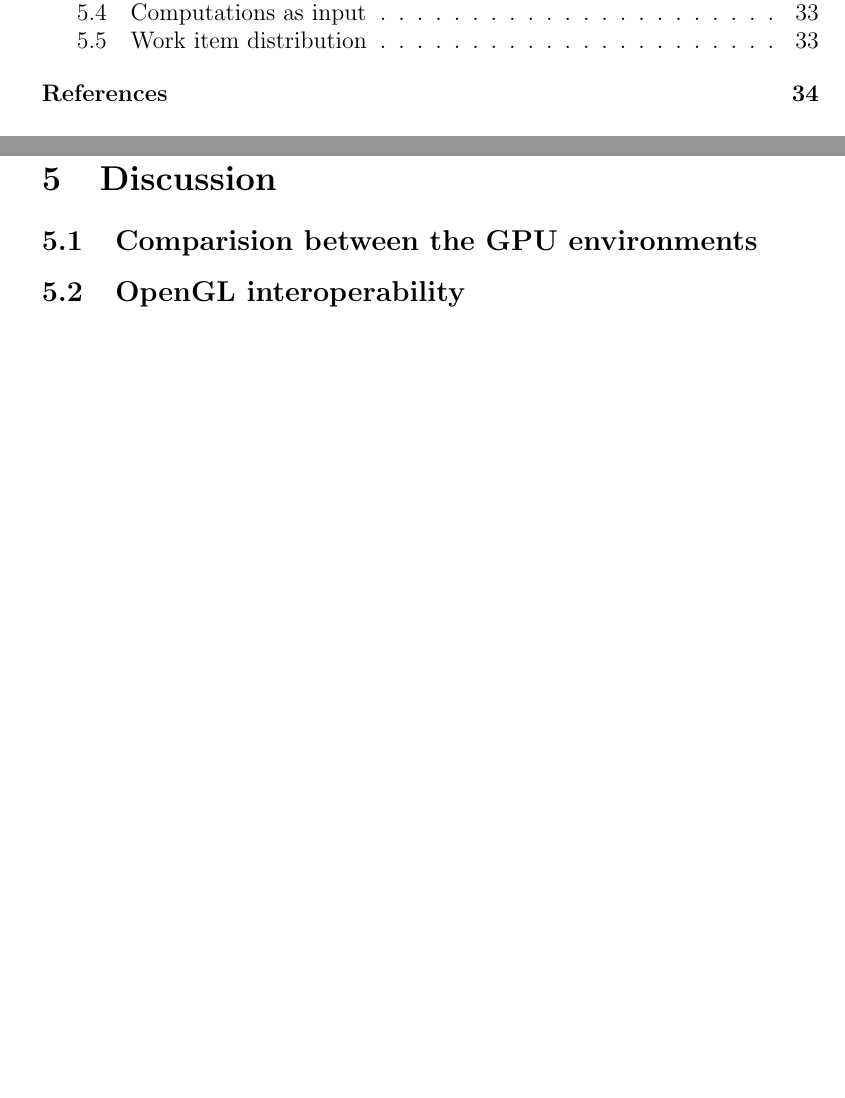
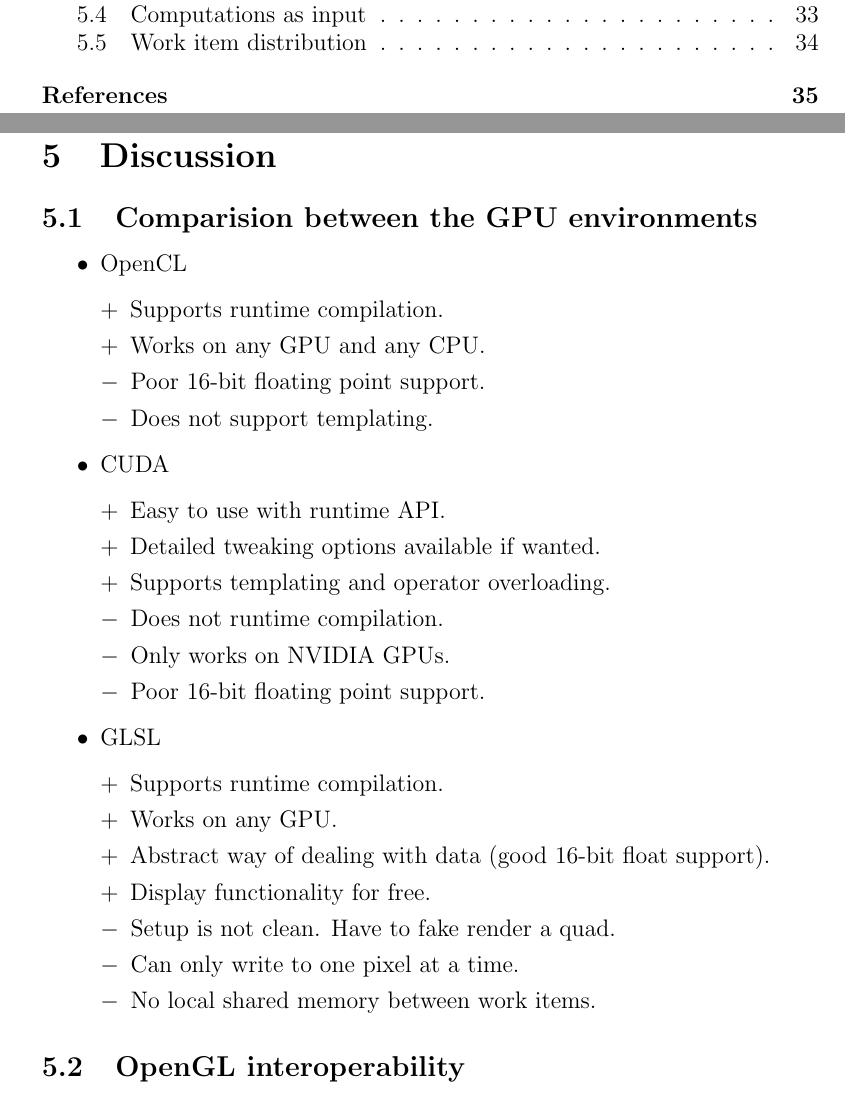
Before and after one commit to karlssonper/mastersthesis, a LaTeX thesis (thesis.tex, which reads discussion.tex): two parts of pages 4 and 32 of 34 before the commit and two parts of pages 4 and 32 of 35 after it, joined at a grey line, cut so that both start at the same text, the shorter picture padded with empty space. Compiled offline with pdfLaTeX.

Commit message:
pros and cons

```diff
--- a/discussion.tex
+++ b/discussion.tex
@@ -1,6 +1,34 @@
 \section{Discussion}
 \subsection{Comparision between the GPU environments}
 
+\begin{itemize}
+\item OpenCL
+\begin{description}
+  \item[$+$] Supports runtime compilation.
+  \item[$+$] Works on any GPU and any CPU.
+  \item[$-$] Poor 16-bit floating point support.
+  \item[$-$] Does not support templating.
+\end{description}
+\item CUDA
+\begin{description}
+  \item[$+$] Easy to use with runtime API.
+  \item[$+$] Detailed tweaking options available if wanted.
+  \item[$+$] Supports templating and operator overloading.
+  \item[$-$] Does not runtime compilation.
+  \item[$-$] Only works on NVIDIA GPUs.
+  \item[$-$] Poor 16-bit floating point support.
+\end{description}
+\item GLSL
+\begin{description}
+  \item[$+$] Supports runtime compilation.
+  \item[$+$] Works on any GPU.
+  \item[$+$] Abstract way of dealing with data (good 16-bit float support).
+  \item[$+$] Display functionality for free.
+  \item[$-$] Setup is not clean. Have to fake render a quad.
+  \item[$-$] Can only write to one pixel at a time.
+  \item[$-$] No local shared memory between work items.
+\end{description}
+\end{itemize}
 
 \subsection{OpenGL interoperability}
 
```
